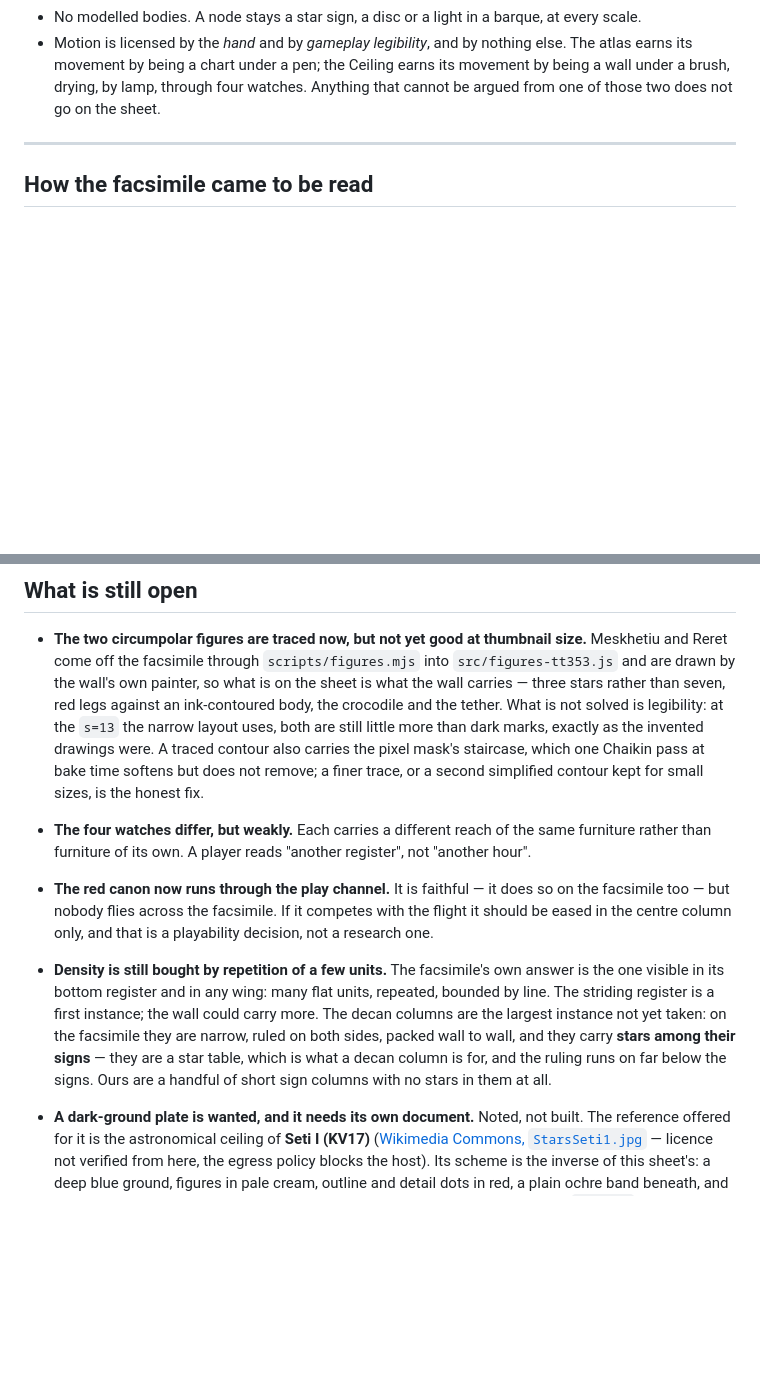
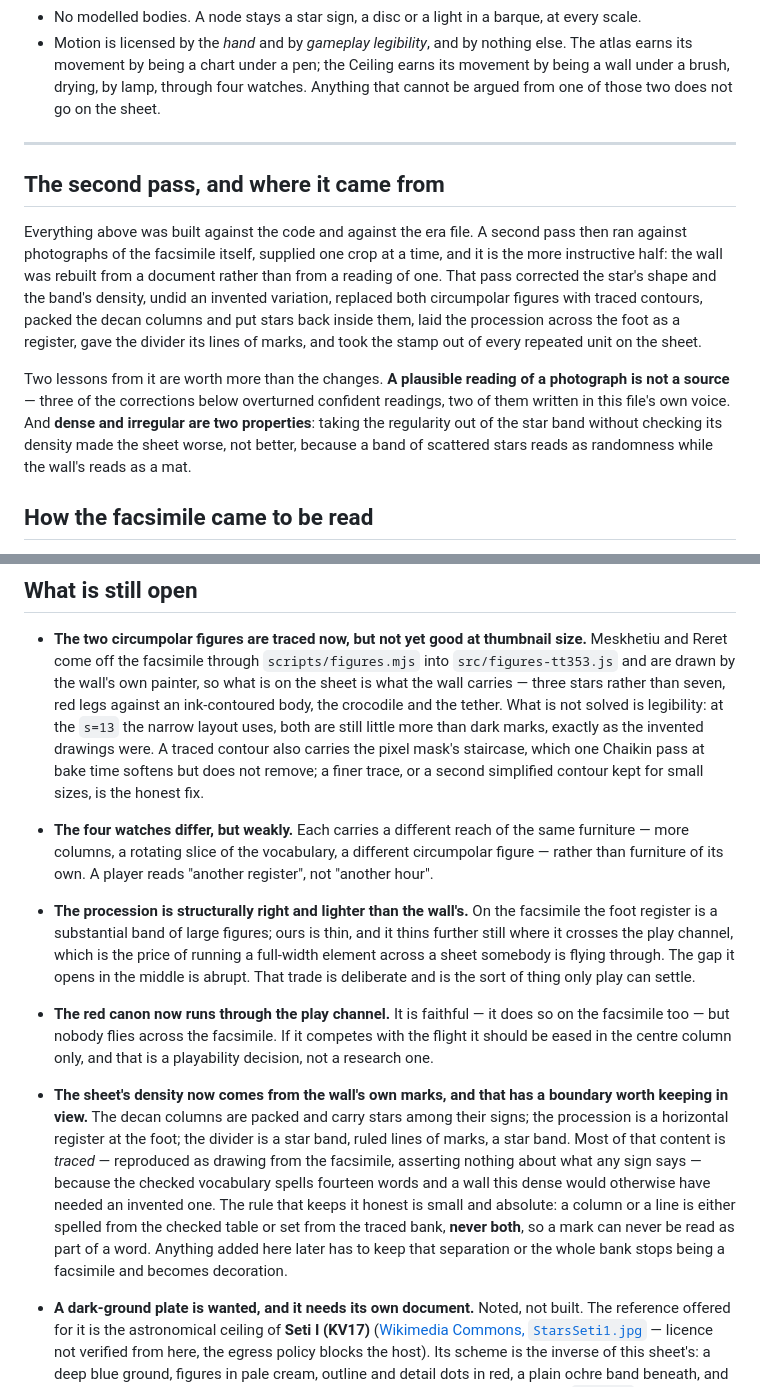
Before and after one commit to 89Huey89/Orbit_2, a Markdown page: docs/eras/CEILING-POLISH.md, 2 parts joined by grey strips. GitHub-like rendering; blank space fills up the shorter version.

Commit message:
Close the audit on the facsimile pass, and name what play has to settle
The density item is spent: the columns are packed and carry stars, the procession
is a register at the foot, the divider is a star band over ruled lines of marks
over a star band. What replaces it is the boundary that made that density
honest — most of the content is traced, reproduced as drawing and asserting
nothing about what a sign says, and a column or a line is either spelled from the
checked table or set from the traced bank and never both. Anything added here
later has to keep that separation, or the bank stops being a facsimile and turns
into decoration.

Two things are added rather than ticked. The procession is structurally right and
lighter than the wall's, and thins further where it crosses the play channel,
which is the price of a full-width element on a sheet somebody flies through —
recorded as a deliberate trade only play can settle, not as an oversight. And the
pass itself is summarised at the head, because the order it happened in is the
finding: the wall was rebuilt from a document rather than from a reading of one,
a plausible reading of a photograph turned out three times not to be a source,
and taking the regularity out of the star band without checking its density made
the sheet worse before it made it better.

Co-Authored-By: Claude Opus 5 <noreply@anthropic.com>
Claude-Session: https://claude.ai/code/session_01SnPKzGgjNT3bwsVoiQV2iu

```diff
--- a/docs/eras/CEILING-POLISH.md
+++ b/docs/eras/CEILING-POLISH.md
@@ -236,6 +236,22 @@ comparison to make is never "does it look as deep as the atlas."
 
 ---
 
+## The second pass, and where it came from
+
+Everything above was built against the code and against the era file. A second pass then ran against
+photographs of the facsimile itself, supplied one crop at a time, and it is the more instructive
+half: the wall was rebuilt from a document rather than from a reading of one. That pass corrected
+the star's shape and the band's density, undid an invented variation, replaced both circumpolar
+figures with traced contours, packed the decan columns and put stars back inside them, laid the
+procession across the foot as a register, gave the divider its lines of marks, and took the stamp
+out of every repeated unit on the sheet.
+
+Two lessons from it are worth more than the changes. **A plausible reading of a photograph is not a
+source** — three of the corrections below overturned confident readings, two of them written in this
+file's own voice. And **dense and irregular are two properties**: taking the regularity out of the
+star band without checking its density made the sheet worse, not better, because a band of scattered
+stars reads as randomness while the wall's reads as a mat.
+
 ## How the facsimile came to be read
 
 The photographs this section rests on were supplied part-way through the build, after most of it was
@@ -282,18 +298,26 @@ sheet had been drifting on plausible readings.
   dark marks, exactly as the invented drawings were. A traced contour also carries the pixel mask's
   staircase, which one Chaikin pass at bake time softens but does not remove; a finer trace, or a
   second simplified contour kept for small sizes, is the honest fix.
-- **The four watches differ, but weakly.** Each carries a different reach of the same furniture
-  rather than furniture of its own. A player reads "another register", not "another hour".
+- **The four watches differ, but weakly.** Each carries a different reach of the same furniture —
+  more columns, a rotating slice of the vocabulary, a different circumpolar figure — rather than
+  furniture of its own. A player reads "another register", not "another hour".
+- **The procession is structurally right and lighter than the wall's.** On the facsimile the foot
+  register is a substantial band of large figures; ours is thin, and it thins further still where it
+  crosses the play channel, which is the price of running a full-width element across a sheet
+  somebody is flying through. The gap it opens in the middle is abrupt. That trade is deliberate and
+  is the sort of thing only play can settle.
 - **The red canon now runs through the play channel.** It is faithful — it does so on the facsimile
   too — but nobody flies across the facsimile. If it competes with the flight it should be eased in
   the centre column only, and that is a playability decision, not a research one.
-- **Density is still bought by repetition of a few units.** The facsimile's own answer is the one
-  visible in its bottom register and in any wing: many flat units, repeated, bounded by line. The
-  striding register is a first instance; the wall could carry more. The decan columns are the
-  largest instance not yet taken: on the facsimile they are narrow, ruled on both sides, packed wall
-  to wall, and they carry **stars among their signs** — they are a star table, which is what a decan
-  column is for, and the ruling runs on far below the signs. Ours are a handful of short sign
-  columns with no stars in them at all.
+- **The sheet's density now comes from the wall's own marks, and that has a boundary worth keeping
+  in view.** The decan columns are packed and carry stars among their signs; the procession is a
+  horizontal register at the foot; the divider is a star band, ruled lines of marks, a star band.
+  Most of that content is *traced* — reproduced as drawing from the facsimile, asserting nothing
+  about what any sign says — because the checked vocabulary spells fourteen words and a wall this
+  dense would otherwise have needed an invented one. The rule that keeps it honest is small and
+  absolute: a column or a line is either spelled from the checked table or set from the traced bank,
+  **never both**, so a mark can never be read as part of a word. Anything added here later has to
+  keep that separation or the whole bank stops being a facsimile and becomes decoration.
 - **A dark-ground plate is wanted, and it needs its own document.** Noted, not built. The reference
   offered for it is the astronomical ceiling of **Seti I (KV17)**
   ([Wikimedia Commons, `StarsSeti1.jpg`](https://commons.wikimedia.org/wiki/File:StarsSeti1.jpg) —
```
